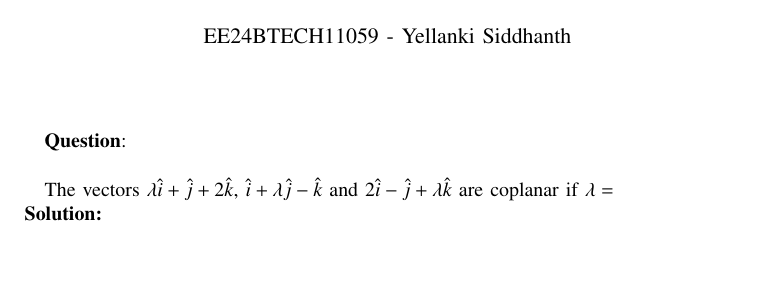
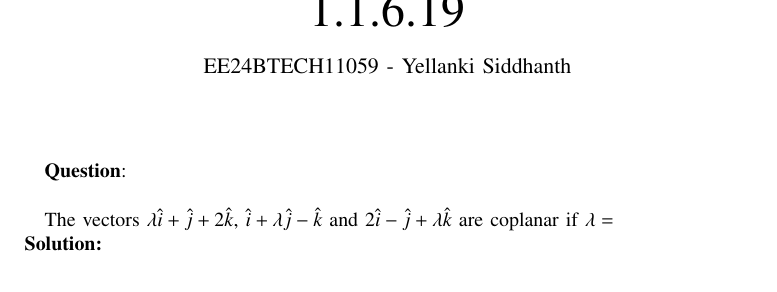
Before and after one commit to ysiddhanth/EE1030, a LaTeX paper (1-1.6-19/main.tex): part of page 1 of 4, cut at the place of the change. Compiled offline with pdfLaTeX.

Commit message:
write wtvr

```diff
--- a/1-1.6-19/main.tex
+++ b/1-1.6-19/main.tex
@@ -41,7 +41,7 @@
 \bibliographystyle{IEEEtran}
 \vspace{3cm}
 
-\title{1.1.5.33}
+\title{1.1.6.19}
 \author{EE24BTECH11059 - Yellanki Siddhanth
 }
 % \maketitle
```
Also changed, not shown: 1-1.6-19/main.pdf, 1 other file.
